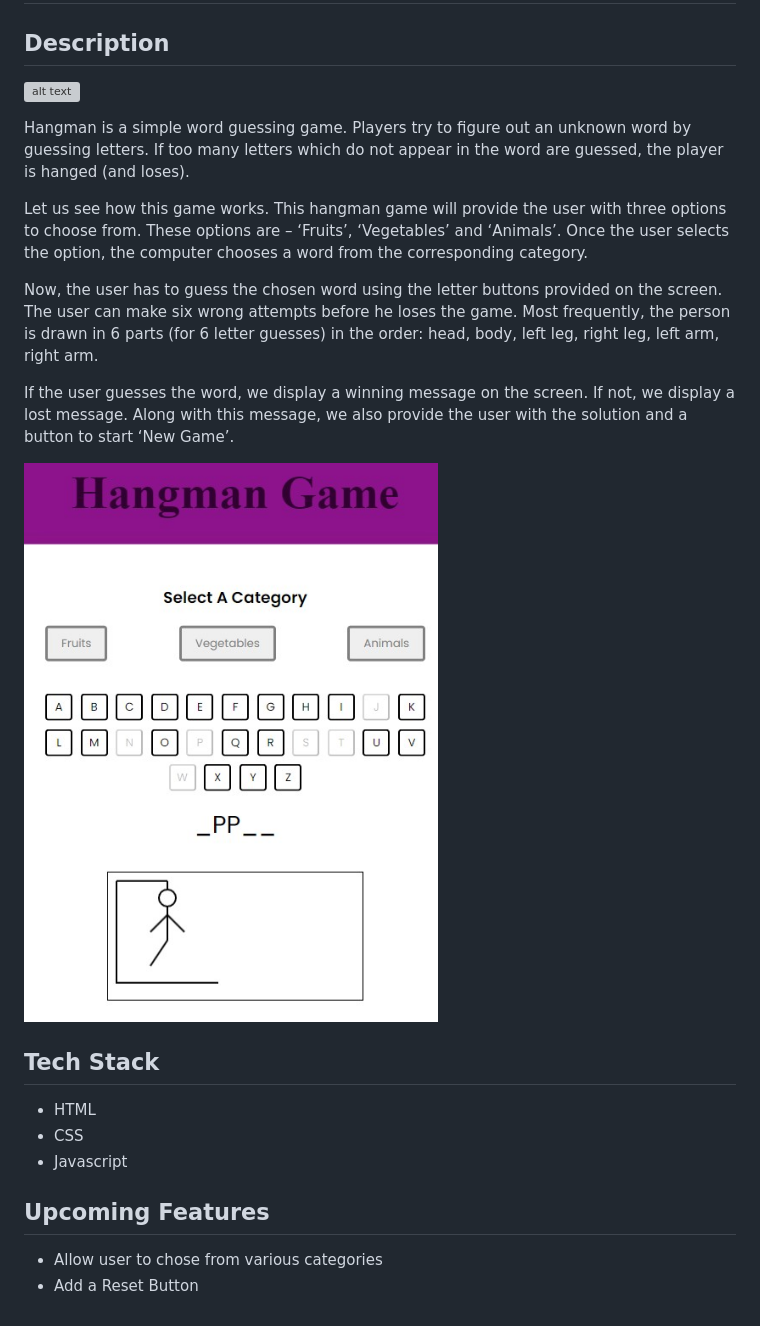
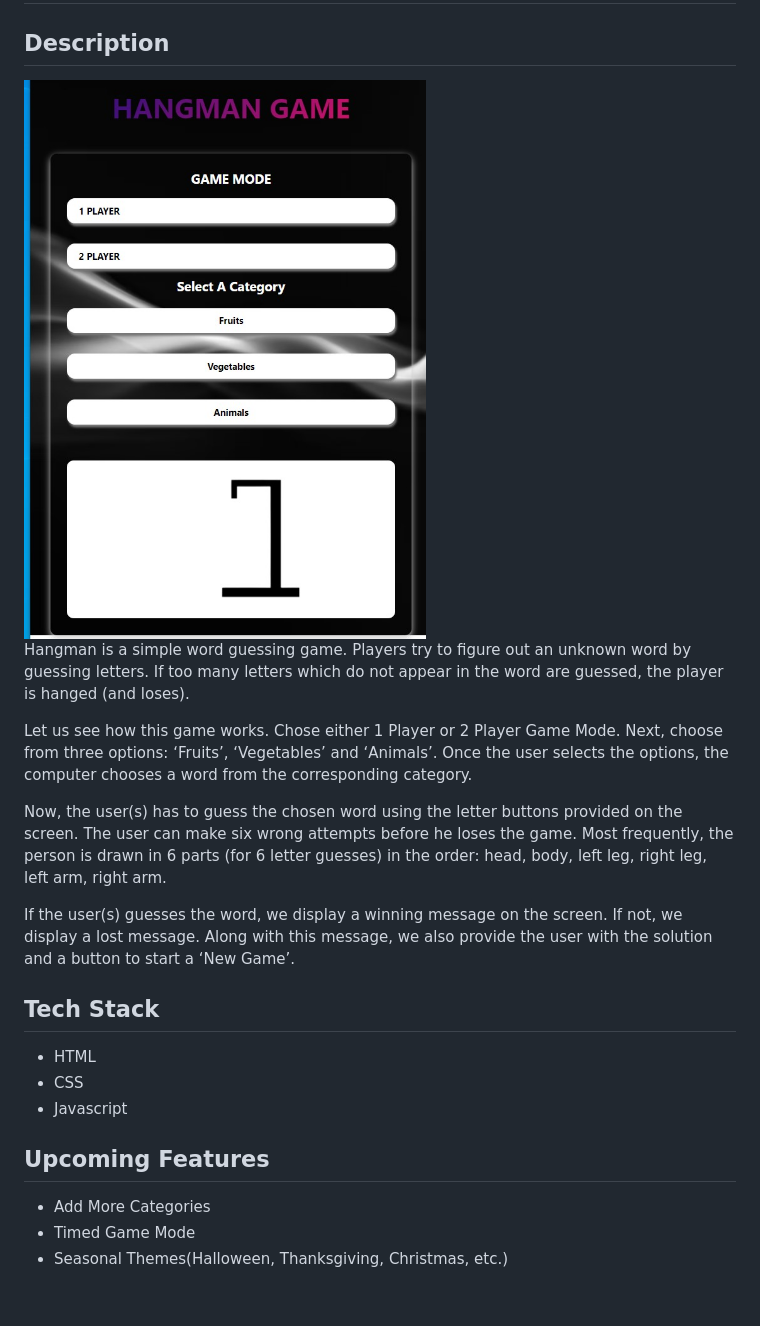
Before and after one commit to LatoyaHead/Hangman-Game, a Markdown page: readme.md, the part around the change. Rendered like a GitHub page; pictures changed too: img/game.jpg (deleted), img/mobilestartview.jpg (added); grey boxes are pictures that could not be loaded.

Commit message:
added more information to my readme file

```diff
--- a/readme.md
+++ b/readme.md
@@ -1,17 +1,15 @@
 # Hangman Game Project
 
 ## Description
-![alt text](./hangman.jpg)
+<img src="./img/mobilestartview.jpg" style="height:350px" alt="Image of Hangman Game">
 
 Hangman is a simple word guessing game. Players try to figure out an unknown word by guessing letters. If too many letters which do not appear in the word are guessed, the player is hanged (and loses).
 
-Let us see how this game works. This hangman game will provide the user with three options to choose from. These options are – ‘Fruits’, ‘Vegetables’ and ‘Animals’. Once the user selects the option, the computer chooses a word from the corresponding category.
+Let us see how this game works. Chose either 1 Player or 2 Player Game Mode. Next, choose from three options: ‘Fruits’, ‘Vegetables’ and ‘Animals’. Once the user selects the options, the computer chooses a word from the corresponding category.
 
-Now, the user has to guess the chosen word using the letter buttons provided on the screen. The user can make six wrong attempts before he loses the game. Most frequently, the person is drawn in 6 parts (for 6 letter guesses) in the order: head, body, left leg, right leg, left arm, right arm.
+Now, the user(s) has to guess the chosen word using the letter buttons provided on the screen. The user can make six wrong attempts before he loses the game. Most frequently, the person is drawn in 6 parts (for 6 letter guesses) in the order: head, body, left leg, right leg, left arm, right arm.
 
-If the user guesses the word, we display a winning message on the screen. If not, we display a lost message. Along with this message, we also provide the user with the solution and a button to start ‘New Game’.
-
-![alt text](./img/game.jpg)
+If the user(s) guesses the word, we display a winning message on the screen. If not, we display a lost message. Along with this message, we also provide the user with the solution and a button to start a ‘New Game’.
 
 ## Tech Stack
 
@@ -21,5 +19,6 @@ If the user guesses the word, we display a winning message on the screen. If not
 
 ## Upcoming Features
 
-- Allow user to chose from various categories
-- Add a Reset Button
+- Add More Categories
+- Timed Game Mode
+- Seasonal Themes(Halloween, Thanksgiving, Christmas, etc.)
```
Also changed, not shown: img/hangman.jpg (deleted), img/webstartview.jpg (added).
